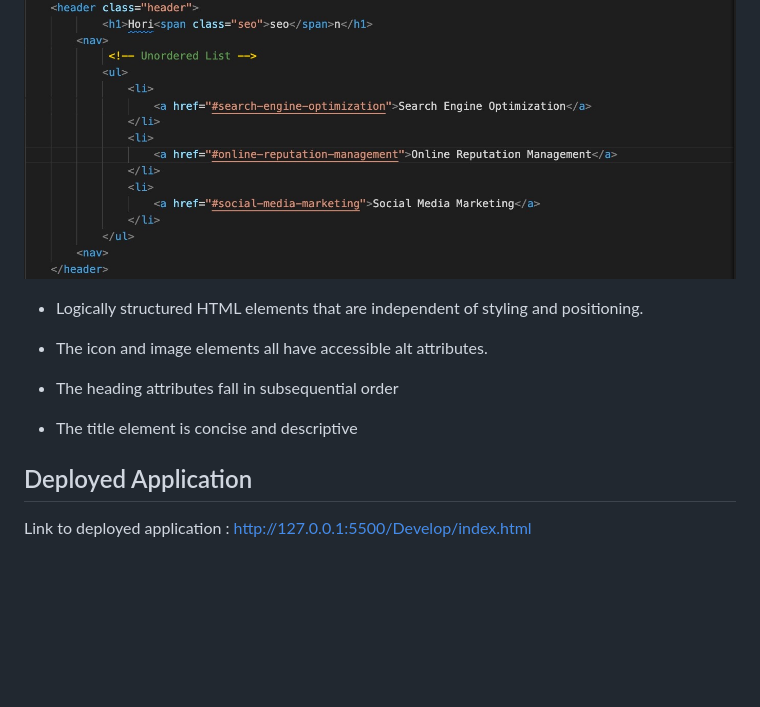
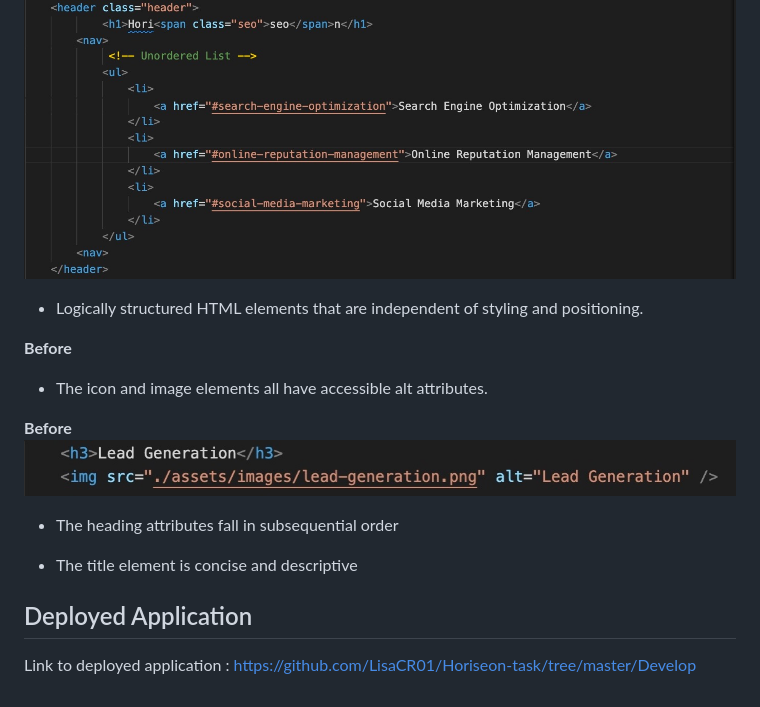
Before and after one commit to LisaCR01/Horiseon-task, a Markdown page: Develop/README.md, the part around the change. Rendered like a GitHub page; pictures changed too: Develop/Accessible-Alt_Attribute.jpeg (added); blank space fills up the shorter version.

Commit message:
adding screenshots 3

```diff
--- a/Develop/README.md
+++ b/Develop/README.md
@@ -12,15 +12,17 @@ In this task I was required to refactor existing code to meet a certain set of s
 **After**
 ![Use of HTML semantic elements](./HTML_semantic_element_after.jpeg?raw=true )
 
+* Logically structured HTML elements that are independent of styling and positioning.
 
 
-* Logically structured HTML elements that are independent of styling and positioning.
+**Before**
 
 
 
 * The icon and image elements all have accessible alt attributes.
 
-
+**Before**
+![Accessible alt attribute](./Accessible-Alt_Attribute.jpeg?raw=true)
 
 * The heading attributes fall in subsequential order
 
@@ -30,4 +32,4 @@ In this task I was required to refactor existing code to meet a certain set of s
 
 ## Deployed Application
 
-Link to deployed application : http://127.0.0.1:5500/Develop/index.html
+Link to deployed application : https://github.com/LisaCR01/Horiseon-task/tree/master/Develop
```
Also changed, not shown: 2 other files.
